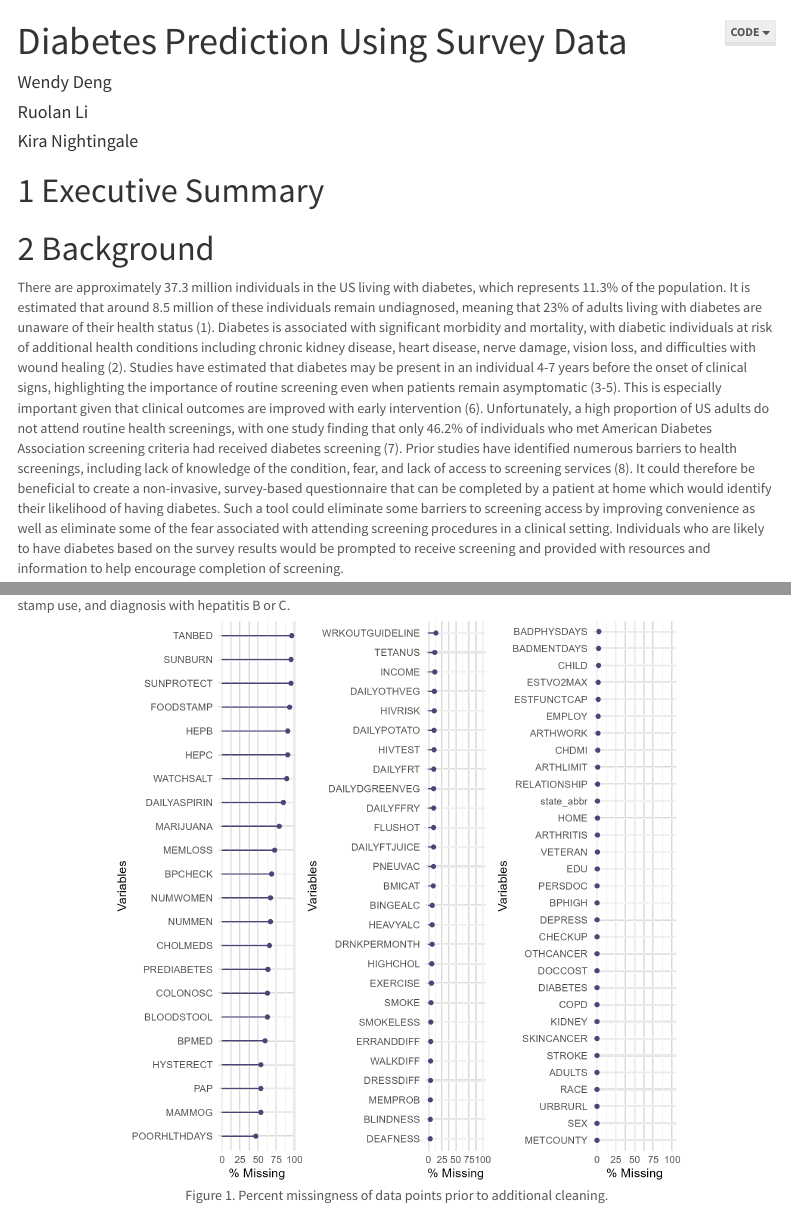
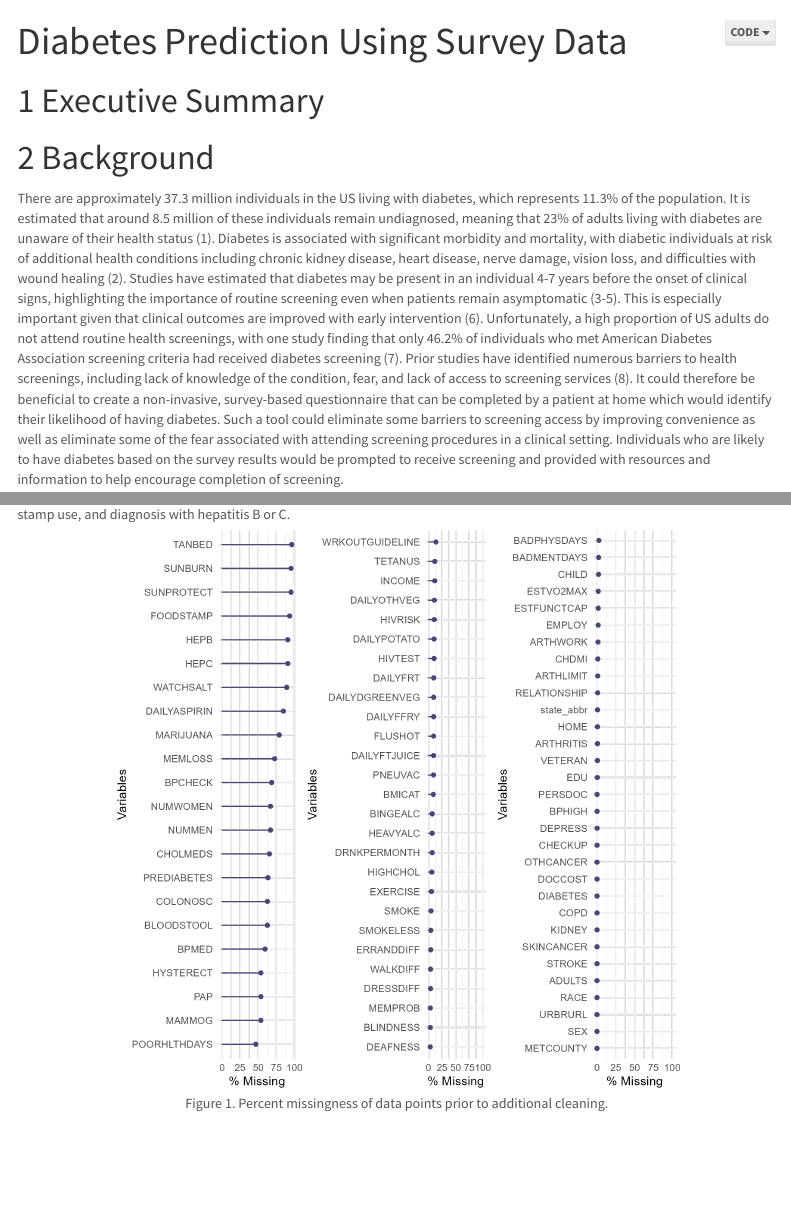
Before and after one commit to wendydengg/Diabetes_Prediction, an R Markdown document (Prediction.Rmd): the page in a window 1100 px wide, from its top, and a second part further down, joined at a grey line. Rendered offline with R 4.5, knitr and Pandoc, with nearby package versions; the code chunks are not run, so their results and figures are left out; menus at the side of the page are left out.

Commit message:
Update and rename Group21_DiabetesPrediction.Rmd to Prediction.Rmd

```diff
--- a/Group21_DiabetesPrediction.Rmd
+++ b/Prediction.Rmd
@@ -1,9 +1,5 @@
 ---
 title: "Diabetes Prediction Using Survey Data"
-author:
-- Wendy Deng
-- Ruolan Li
-- Kira Nightingale
 date: ''
 output:
   html_document:
```
